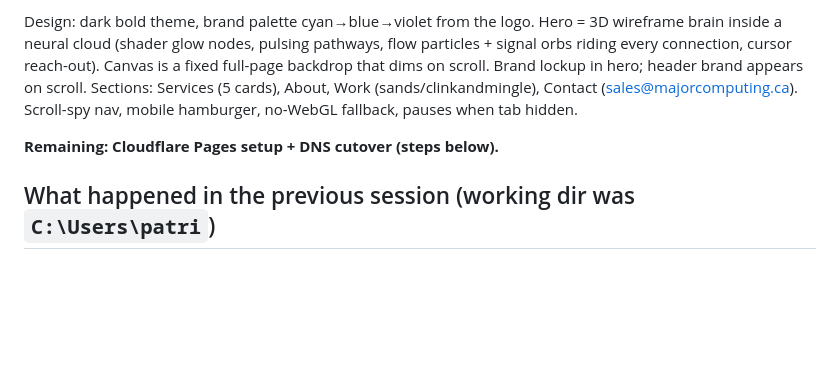
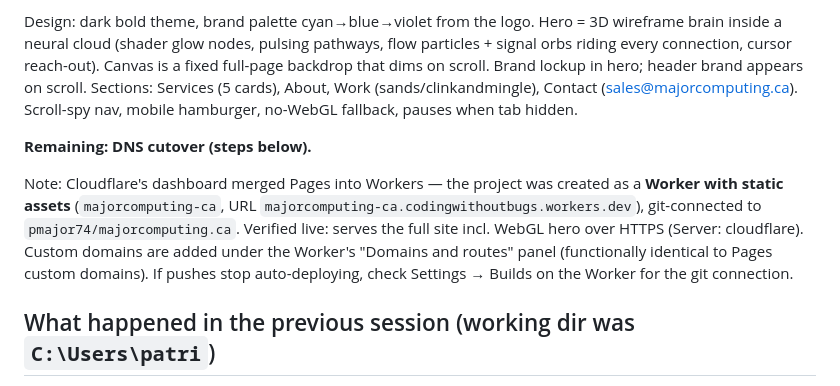
Before and after one commit to pmajor74/majorcomputing.ca, a Markdown page: handoff.md, the part around the change. Rendered like a GitHub page; blank space fills up the shorter version.

Commit message:
Handoff: site live on workers.dev; cutover pending

```diff
--- a/handoff.md
+++ b/handoff.md
@@ -8,7 +8,9 @@ The site is **built and pushed** to `main` at `github.com/pmajor74/majorcomputin
 
 Design: dark bold theme, brand palette cyan→blue→violet from the logo. Hero = 3D wireframe brain inside a neural cloud (shader glow nodes, pulsing pathways, flow particles + signal orbs riding every connection, cursor reach-out). Canvas is a fixed full-page backdrop that dims on scroll. Brand lockup in hero; header brand appears on scroll. Sections: Services (5 cards), About, Work (sands/clinkandmingle), Contact (sales@majorcomputing.ca). Scroll-spy nav, mobile hamburger, no-WebGL fallback, pauses when tab hidden.
 
-**Remaining: Cloudflare Pages setup + DNS cutover (steps below).**
+**Remaining: DNS cutover (steps below).**
+
+Note: Cloudflare's dashboard merged Pages into Workers — the project was created as a **Worker with static assets** (`majorcomputing-ca`, URL `majorcomputing-ca.codingwithoutbugs.workers.dev`), git-connected to `pmajor74/majorcomputing.ca`. Verified live: serves the full site incl. WebGL hero over HTTPS (Server: cloudflare). Custom domains are added under the Worker's "Domains and routes" panel (functionally identical to Pages custom domains). If pushes stop auto-deploying, check Settings → Builds on the Worker for the git connection.
 
 ## What happened in the previous session (working dir was `C:\Users\patri`)
 
```
